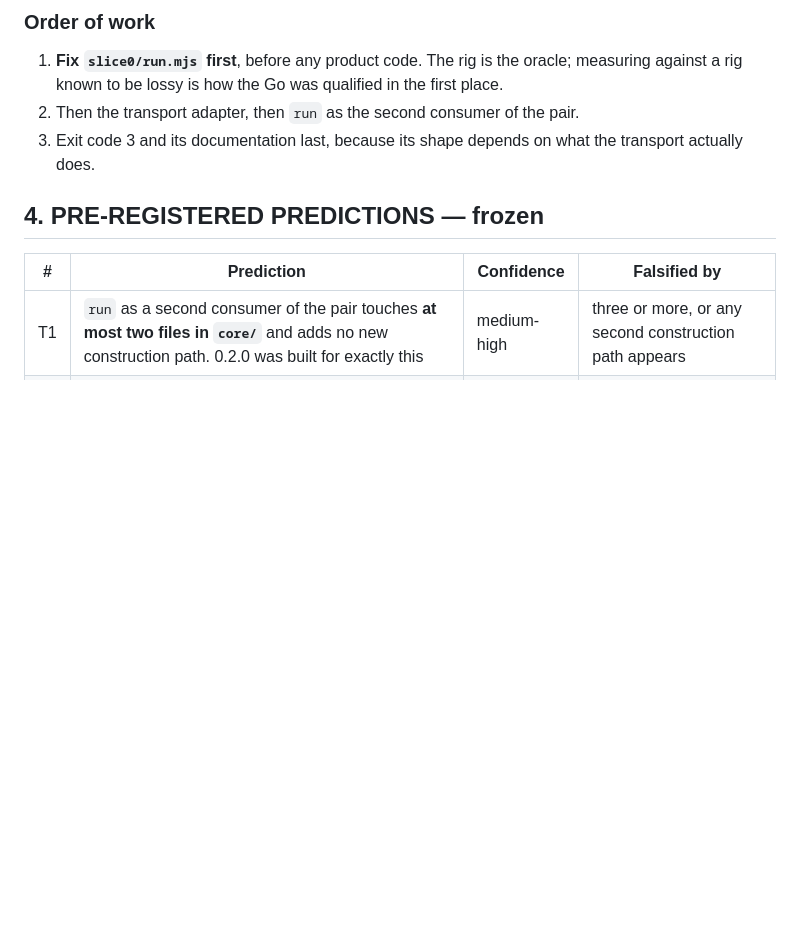
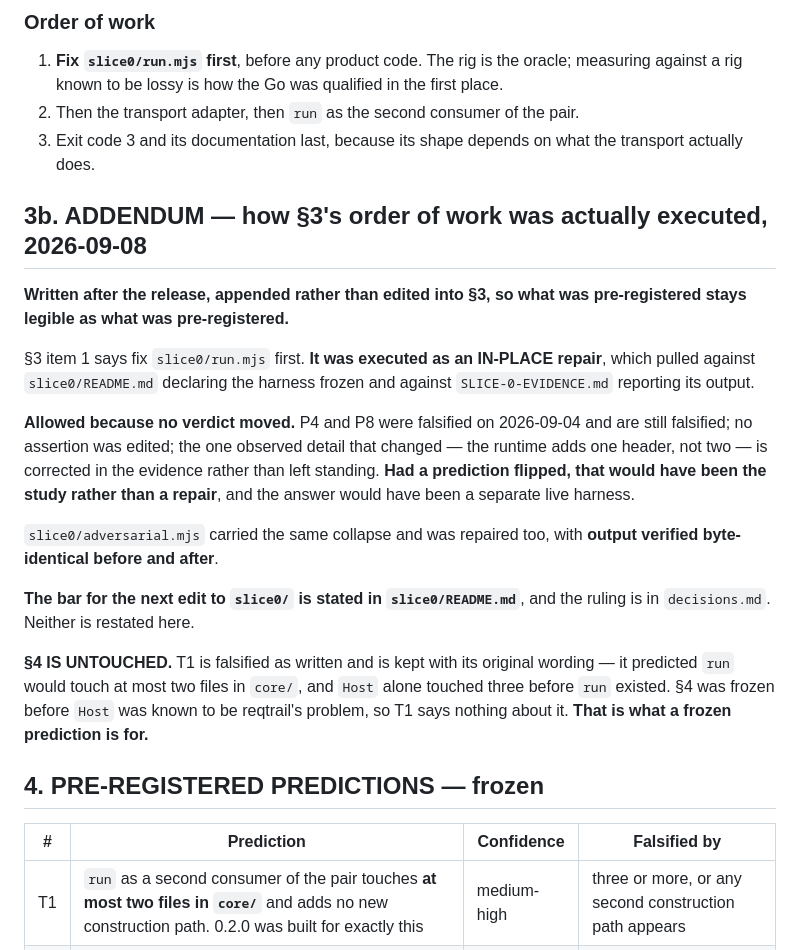
Before and after one commit to antrixy/reqtrail, a Markdown page: TRANSPORT-PREREGISTRATION.md, the part around the change. GitHub-like rendering; blank space fills up the shorter version.

```diff
--- a/TRANSPORT-PREREGISTRATION.md
+++ b/TRANSPORT-PREREGISTRATION.md
@@ -88,6 +88,34 @@ condition 0.2.0 already lives under.
 3. Exit code 3 and its documentation last, because its shape depends on what
    the transport actually does.
 
+## 3b. ADDENDUM — how §3's order of work was actually executed, 2026-09-08
+
+**Written after the release, appended rather than edited into §3, so what was
+pre-registered stays legible as what was pre-registered.**
+
+§3 item 1 says fix `slice0/run.mjs` first. **It was executed as an IN-PLACE
+repair**, which pulled against `slice0/README.md` declaring the harness frozen
+and against `SLICE-0-EVIDENCE.md` reporting its output.
+
+**Allowed because no verdict moved.** P4 and P8 were falsified on 2026-09-04 and
+are still falsified; no assertion was edited; the one observed detail that
+changed — the runtime adds one header, not two — is corrected in the evidence
+rather than left standing. **Had a prediction flipped, that would have been the
+study rather than a repair**, and the answer would have been a separate live
+harness.
+
+`slice0/adversarial.mjs` carried the same collapse and was repaired too, with
+**output verified byte-identical before and after**.
+
+**The bar for the next edit to `slice0/` is stated in `slice0/README.md`**, and
+the ruling is in `decisions.md`. Neither is restated here.
+
+**§4 IS UNTOUCHED.** T1 is falsified as written and is kept with its original
+wording — it predicted `run` would touch at most two files in `core/`, and
+`Host` alone touched three before `run` existed. §4 was frozen before `Host` was
+known to be reqtrail's problem, so T1 says nothing about it. **That is what a
+frozen prediction is for.**
+
 ## 4. PRE-REGISTERED PREDICTIONS — frozen
 
 | # | Prediction | Confidence | Falsified by |
```
